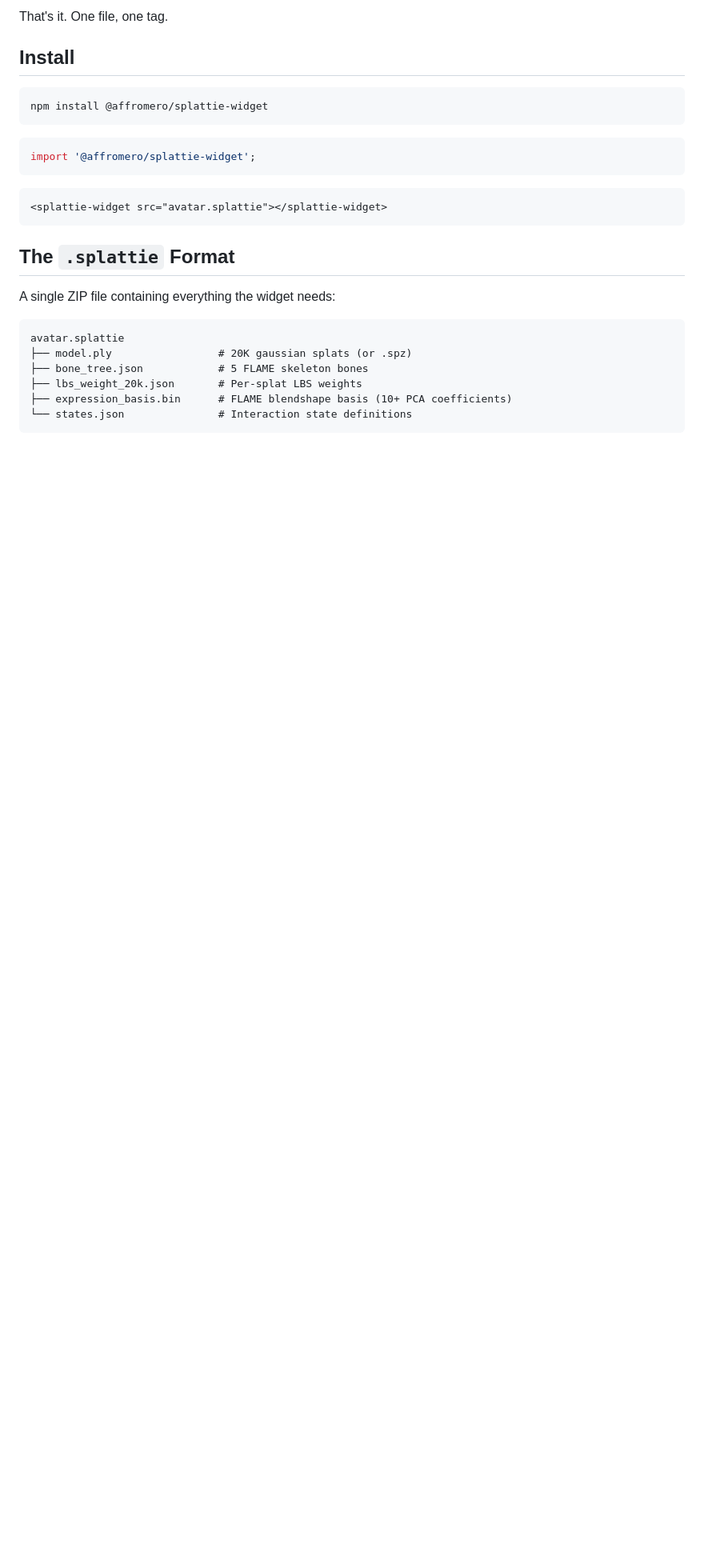
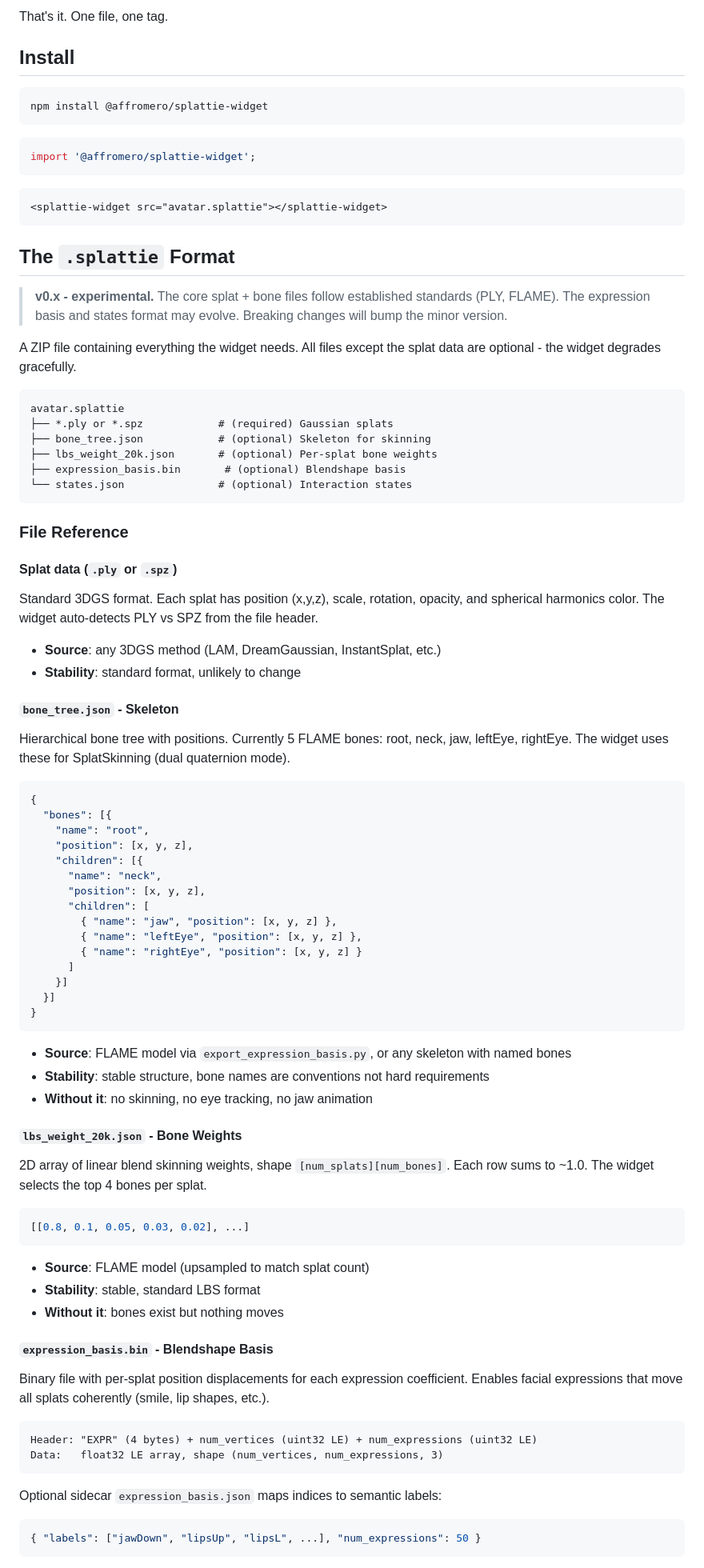
Before and after one commit to affromero/splattie-widget, a Markdown page: README.md, the part around one of its changes. Shown at 80% size. GitHub-like rendering; blank space fills up the shorter version.

Commit message:
docs: .splattie format spec with per-file reference and stability notes
Each file documented with structure, source, stability level, and what
happens without it. Versioned as 0.x experimental. Includes JSON
examples and creating-your-own guide.

````diff
--- a/README.md
+++ b/README.md
@@ -51,13 +51,77 @@ import '@affromero/splattie-widget';
 
 ## The `.splattie` Format
 
-A single ZIP file containing everything the widget needs:
+> **v0.x - experimental.** The core splat + bone files follow established standards (PLY, FLAME). The expression basis and states format may evolve. Breaking changes will bump the minor version.
+
+A ZIP file containing everything the widget needs. All files except the splat data are optional - the widget degrades gracefully.
 
 ```
 avatar.splattie
-├── model.ply                 # 20K gaussian splats (or .spz)
-├── bone_tree.json            # 5 FLAME skeleton bones
-├── lbs_weight_20k.json       # Per-splat LBS weights
-├── expression_basis.bin      # FLAME blendshape basis (10+ PCA coefficients)
-└── states.json               # Interaction state definitions
+├── *.ply or *.spz            # (required) Gaussian splats
+├── bone_tree.json            # (optional) Skeleton for skinning
+├── lbs_weight_20k.json       # (optional) Per-splat bone weights
+├── expression_basis.bin       # (optional) Blendshape basis
+└── states.json               # (optional) Interaction states
 ```
+
+### File Reference
+
+#### Splat data (`.ply` or `.spz`)
+
+Standard 3DGS format. Each splat has position (x,y,z), scale, rotation, opacity, and spherical harmonics color. The widget auto-detects PLY vs SPZ from the file header.
+
+- **Source**: any 3DGS method (LAM, DreamGaussian, InstantSplat, etc.)
+- **Stability**: standard format, unlikely to change
+
+#### `bone_tree.json` - Skeleton
+
+Hierarchical bone tree with positions. Currently 5 FLAME bones: root, neck, jaw, leftEye, rightEye. The widget uses these for SplatSkinning (dual quaternion mode).
+
+```json
+{
+  "bones": [{
+    "name": "root",
+    "position": [x, y, z],
+    "children": [{
+      "name": "neck",
+      "position": [x, y, z],
+      "children": [
+        { "name": "jaw", "position": [x, y, z] },
+        { "name": "leftEye", "position": [x, y, z] },
+        { "name": "rightEye", "position": [x, y, z] }
+      ]
+    }]
+  }]
+}
+```
+
+- **Source**: FLAME model via `export_expression_basis.py`, or any skeleton with named bones
+- **Stability**: stable structure, bone names are conventions not hard requirements
+- **Without it**: no skinning, no eye tracking, no jaw animation
+
+#### `lbs_weight_20k.json` - Bone Weights
+
+2D array of linear blend skinning weights, shape `[num_splats][num_bones]`. Each row sums to ~1.0. The widget selects the top 4 bones per splat.
+
+```json
+[[0.8, 0.1, 0.05, 0.03, 0.02], ...]
+```
+
+- **Source**: FLAME model (upsampled to match splat count)
+- **Stability**: stable, standard LBS format
+- **Without it**: bones exist but nothing moves
+
+#### `expression_basis.bin` - Blendshape Basis
+
+Binary file with per-splat position displacements for each expression coefficient. Enables facial expressions that move all splats coherently (smile, lip shapes, etc.).
+
+```
+Header: "EXPR" (4 bytes) + num_vertices (uint32 LE) + num_expressions (uint32 LE)
+Data:   float32 LE array, shape (num_vertices, num_expressions, 3)
+```
+
+Optional sidecar `expression_basis.json` maps indices to semantic labels:
+```json
+{ "labels": ["jawDown", "lipsUp", "lipsL", ...], "num_expressions": 50 }
+```
+
````
Also changed, not shown: other parts of README.md (+45 -0 lines).
